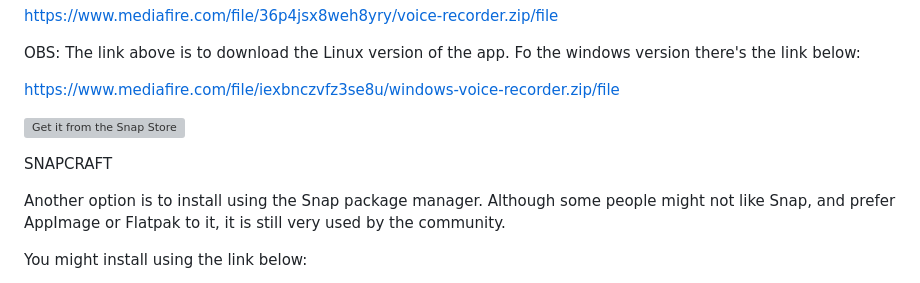
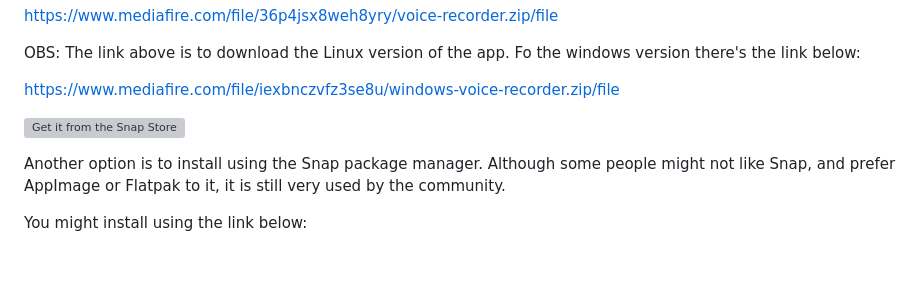
Before and after one commit to renanmakoto/voice-recorder-app, a Markdown page: README.md, the part around the change. Rendered like a GitHub page; blank space fills up the shorter version; grey boxes are pictures that could not be loaded.

```diff
--- a/README.md
+++ b/README.md
@@ -54,9 +54,9 @@ OBS: The link above is to download the Linux version of the app. Fo the windows
 https://www.mediafire.com/file/iexbnczvfz3se8u/windows-voice-recorder.zip/file
 
 
+
 [![Get it from the Snap Store](https://snapcraft.io/static/images/badges/en/snap-store-white.svg)](https://snapcraft.io/dotcorder)
 
-SNAPCRAFT
 
 Another option is to install using the Snap package manager. Although some people might not like Snap, and prefer AppImage or Flatpak to it, it is still very used by the community.
 
```
